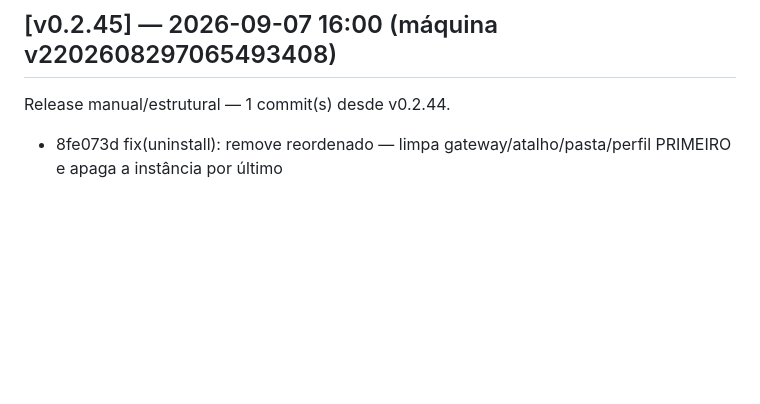
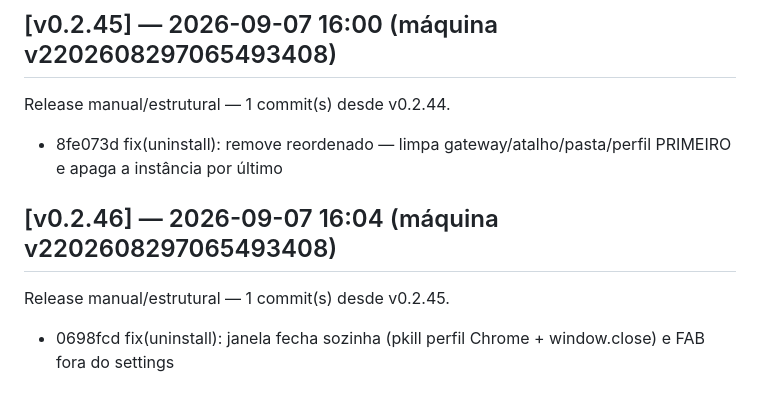
Before and after one commit to marcosmmjr2023/dsh-h-v1, a Markdown page: CHANGELOG.md, the part around the change. GitHub-like rendering; blank space fills up the shorter version.

Commit message:
release: v0.2.46 — 1 commit(s) desde v0.2.45

```diff
--- a/CHANGELOG.md
+++ b/CHANGELOG.md
@@ -200,3 +200,7 @@ Release manual/estrutural — 1 commit(s) desde v0.2.43.
 ## [v0.2.45] — 2026-09-07 16:00 (máquina v2202608297065493408)
 Release manual/estrutural — 1 commit(s) desde v0.2.44.
   - 8fe073d fix(uninstall): remove reordenado — limpa gateway/atalho/pasta/perfil PRIMEIRO e apaga a instância por último
+
+## [v0.2.46] — 2026-09-07 16:04 (máquina v2202608297065493408)
+Release manual/estrutural — 1 commit(s) desde v0.2.45.
+  - 0698fcd fix(uninstall): janela fecha sozinha (pkill perfil Chrome + window.close) e FAB fora do settings
```
